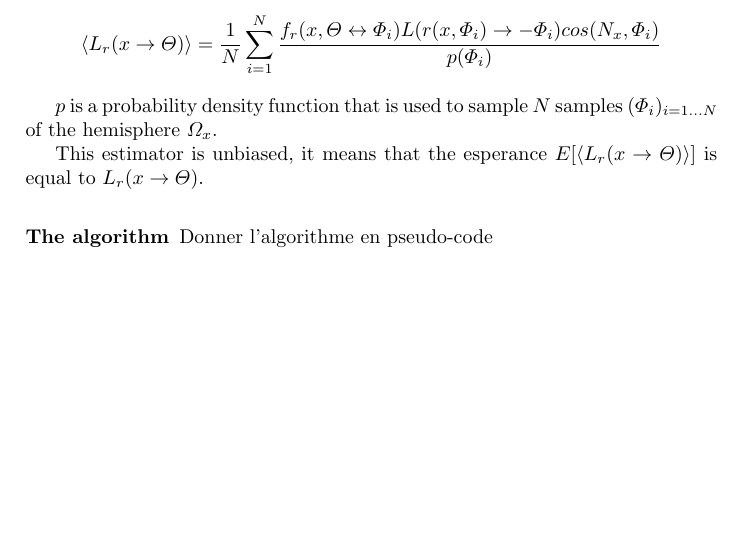
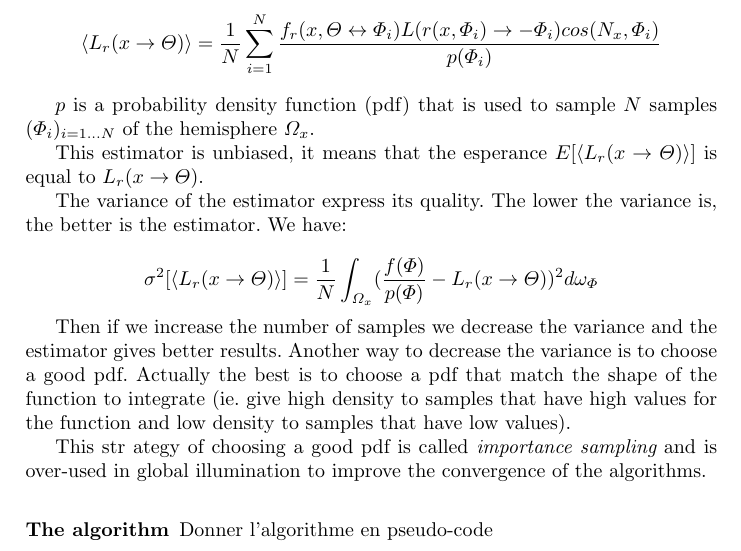
Before and after one commit to Celeborn2BeAlive/icgd2013, a LaTeX paper (bidir_pathtrace_skeleton.tex, which reads pathtracint_application_skeleton.tex): part of page 11 of 11 before the commit and part of page 11 of 12 after it, cut so that both start at the same text, the shorter picture padded with empty space. Compiled offline with pdfLaTeX.

Commit message:
Mise à jour de la partie sur la résolution de la RE

```diff
--- a/pathtracint_application_skeleton.tex
+++ b/pathtracint_application_skeleton.tex
@@ -78,11 +78,19 @@ In practive it is impossible to compute anatically the integral, it has to be es
 \langle L_r(x \rightarrow \Theta) \rangle = \frac{1}{N} \sum_{i = 1}^{N} \frac{f_r(x, \Theta \leftrightarrow \Phi_i) L(r(x, \Phi_i) \rightarrow -\Phi_i) cos(N_x, \Phi_i)}{p(\Phi_i)}
 \end{equation*}
 
-$p$ is a probability density function that is used to sample $N$ samples $(\Phi_i)_{i = 1...N}$ of the hemisphere $\Omega_x$.
+$p$ is a probability density function (pdf) that is used to sample $N$ samples $(\Phi_i)_{i = 1...N}$ of the hemisphere $\Omega_x$.
 
 This estimator is unbiased, it means that the esperance $E[\langle L_r(x \rightarrow \Theta) \rangle]$ is equal to $L_r(x \rightarrow \Theta)$.
 
-% parler de la variance
+The variance of the estimator express its quality. The lower the variance is, the better is the estimator. We have:
+
+\begin{equation*}
+\sigma^2[\langle L_r(x \rightarrow \Theta) \rangle] = \frac{1}{N} \int_{\Omega_x} (\frac{f(\Phi)}{p(\Phi)} - L_r(x \rightarrow \Theta))^2 d\omega_\Phi
+\end{equation*}
+
+Then if we increase the number of samples we decrease the variance and the estimator gives better results. Another way to decrease the variance is to choose a good pdf. Actually the best is to choose a pdf that match the shape of the function to integrate (ie. give high density to samples that have high values for the function and low density to samples that have low values).
+
+This str	ategy of choosing a good pdf is called \myem{importance sampling} and is over-used in global illumination to improve the convergence of the algorithms.
 
 \subsubsection{The algorithm}
 
```
Also changed, not shown: bidir_pathtrace_skeleton.pdf.
